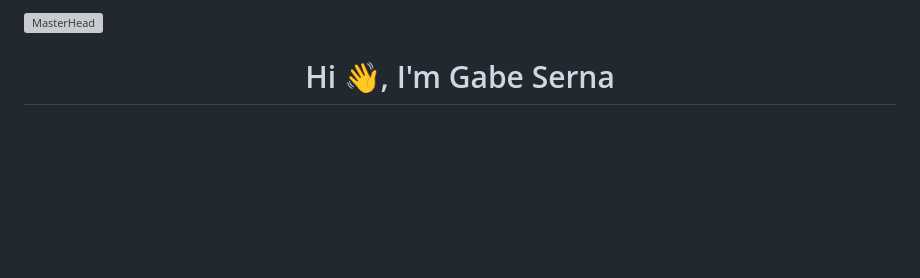
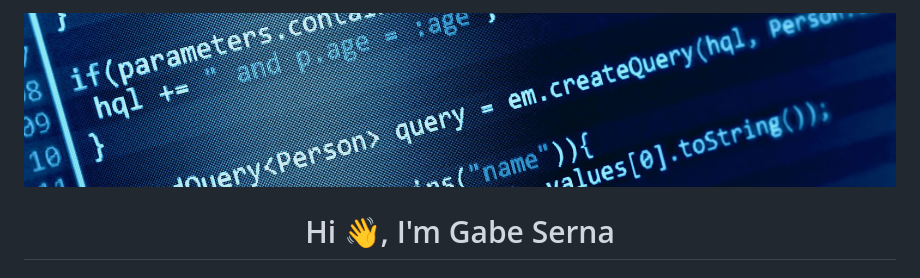
Before and after one commit to gabserna/gabserna, a Markdown page: README.md, the part around the change printed below. Drawn GitHub-style; pictures changed too: header.jpg (added); blank space fills up the shorter version; grey boxes are pictures that could not be loaded.

```diff
--- a/README.md
+++ b/README.md
@@ -1,4 +1,4 @@
-![MasterHead](/banner.gif)
+![MasterHead](/header.jpg)
 
 <h1 align="center">Hi 👋, I'm Gabe Serna</h1>
 <h3 align="center">A passionate (still on the way 2be) developer from Cancun, MX 🌴🌊</h3>
```
Also changed, not shown: other parts of README.md (+0 -1 lines), 2 other files.
